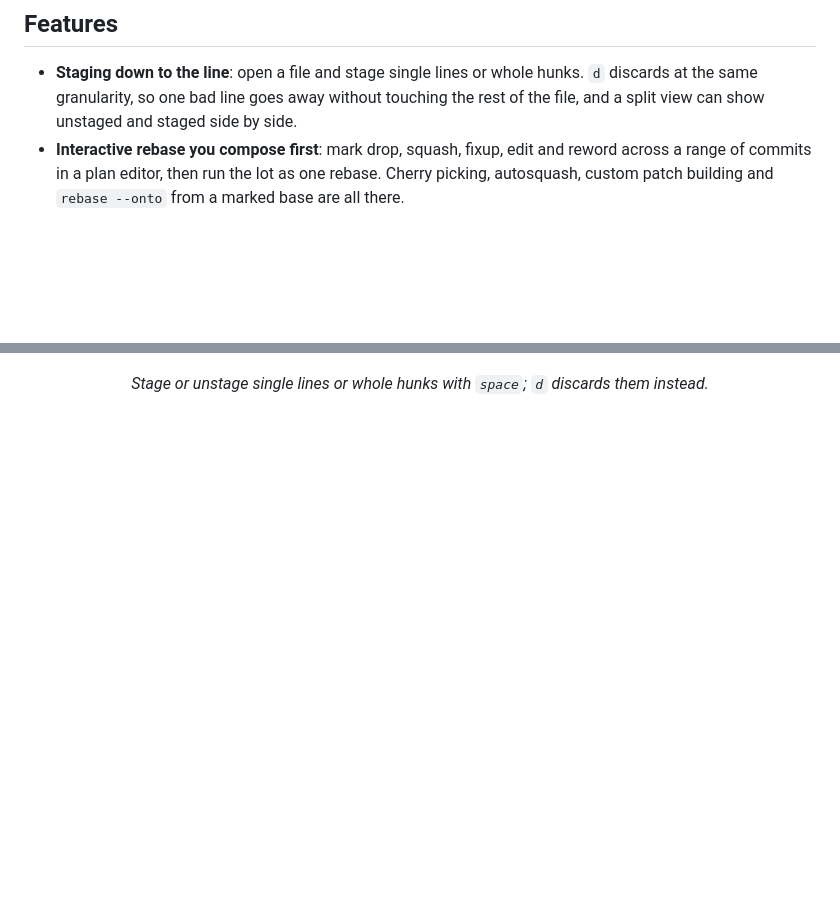
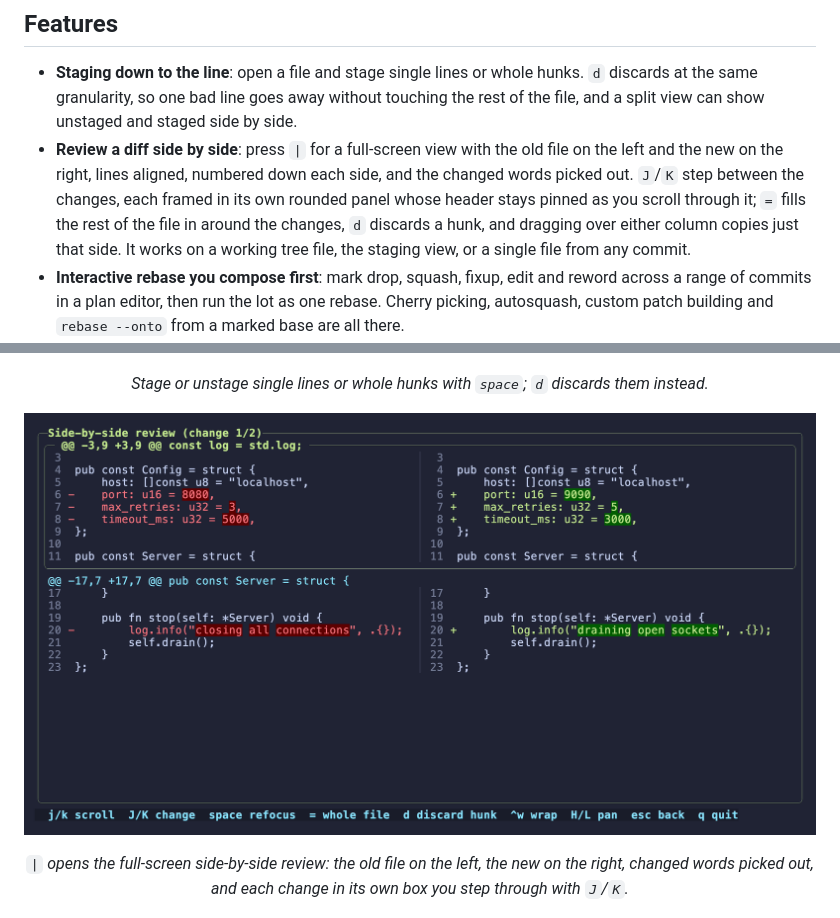
Before and after one commit to simoarpe/ziggity, a Markdown page: README.md, 2 parts joined by grey strips. Drawn GitHub-style; pictures changed too: docs/screenshots/27-side-by-side-review.png (added); blank space fills up the shorter version.

Commit message:
Document side-by-side review with screenshots

```diff
--- a/README.md
+++ b/README.md
@@ -292,6 +292,13 @@ point, with demos:
   hunks. `d` discards at the same granularity, so one bad line goes away
   without touching the rest of the file, and a split view can show unstaged
   and staged side by side.
+- **Review a diff side by side**: press `|` for a full-screen view with the old
+  file on the left and the new on the right, lines aligned, numbered down each
+  side, and the changed words picked out. `J`/`K` step between the changes, each
+  framed in its own rounded panel whose header stays pinned as you scroll through
+  it; `=` fills the rest of the file in around the changes, `d` discards a hunk,
+  and dragging over either column copies just that side. It works on a working
+  tree file, the staging view, or a single file from any commit.
 - **Interactive rebase you compose first**: mark drop, squash, fixup, edit
   and reword across a range of commits in a plan editor, then run the lot as
   one rebase. Cherry picking, autosquash, custom patch building and
@@ -338,6 +345,12 @@ point, with demos:
 </p>
 
 <p align="center"><i>Stage or unstage single lines or whole hunks with <code>space</code>; <code>d</code> discards them instead.</i></p>
+
+<p align="center">
+  <img src="docs/screenshots/27-side-by-side-review.png" alt="Side-by-side diff review" width="900">
+</p>
+
+<p align="center"><i><code>|</code> opens the full-screen side-by-side review: the old file on the left, the new on the right, changed words picked out, and each change in its own box you step through with <code>J</code>/<code>K</code>.</i></p>
 
 <p align="center">
   <img src="docs/screenshots/08-commit-dialog.png" alt="Commit message dialog" width="900">
```
Also changed, not shown: docs/features.md (+5 -0 lines), docs/screenshots/28-side-by-side-whole.png (added), 2 other files.
